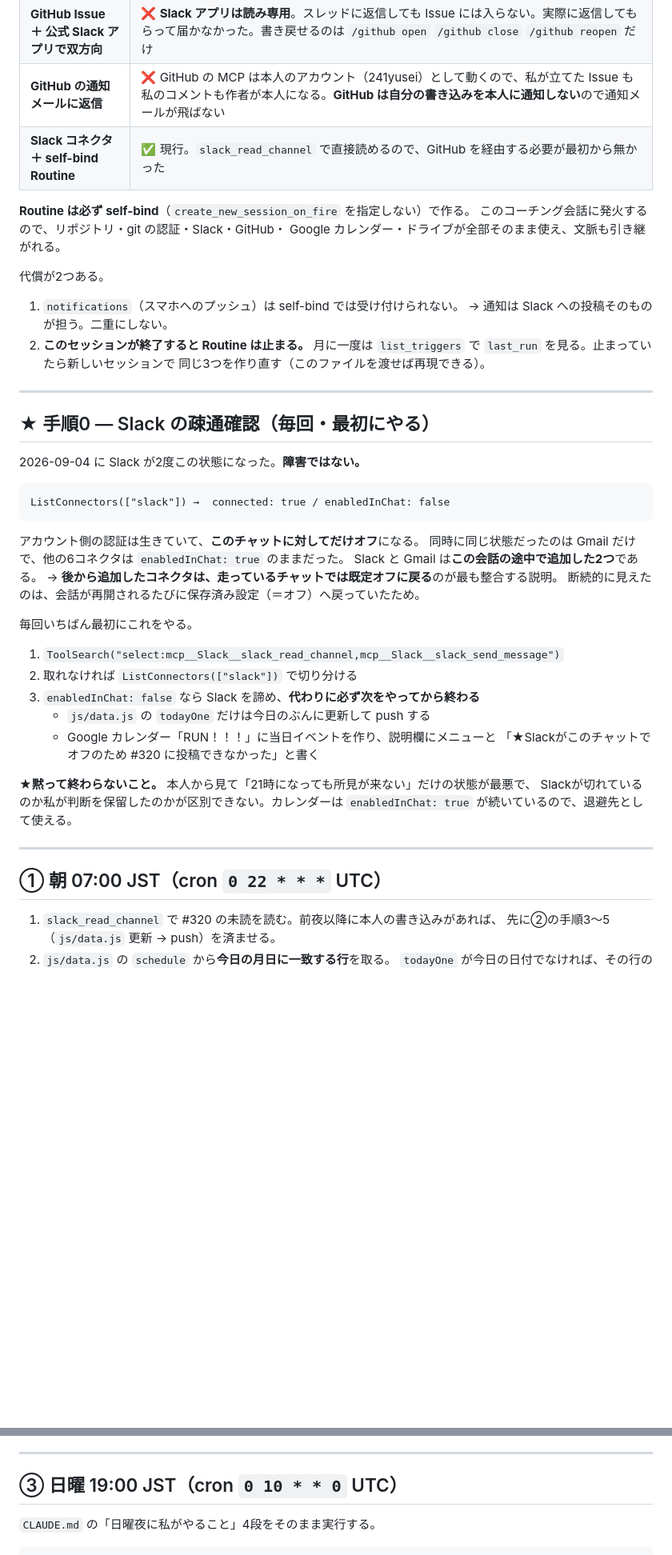
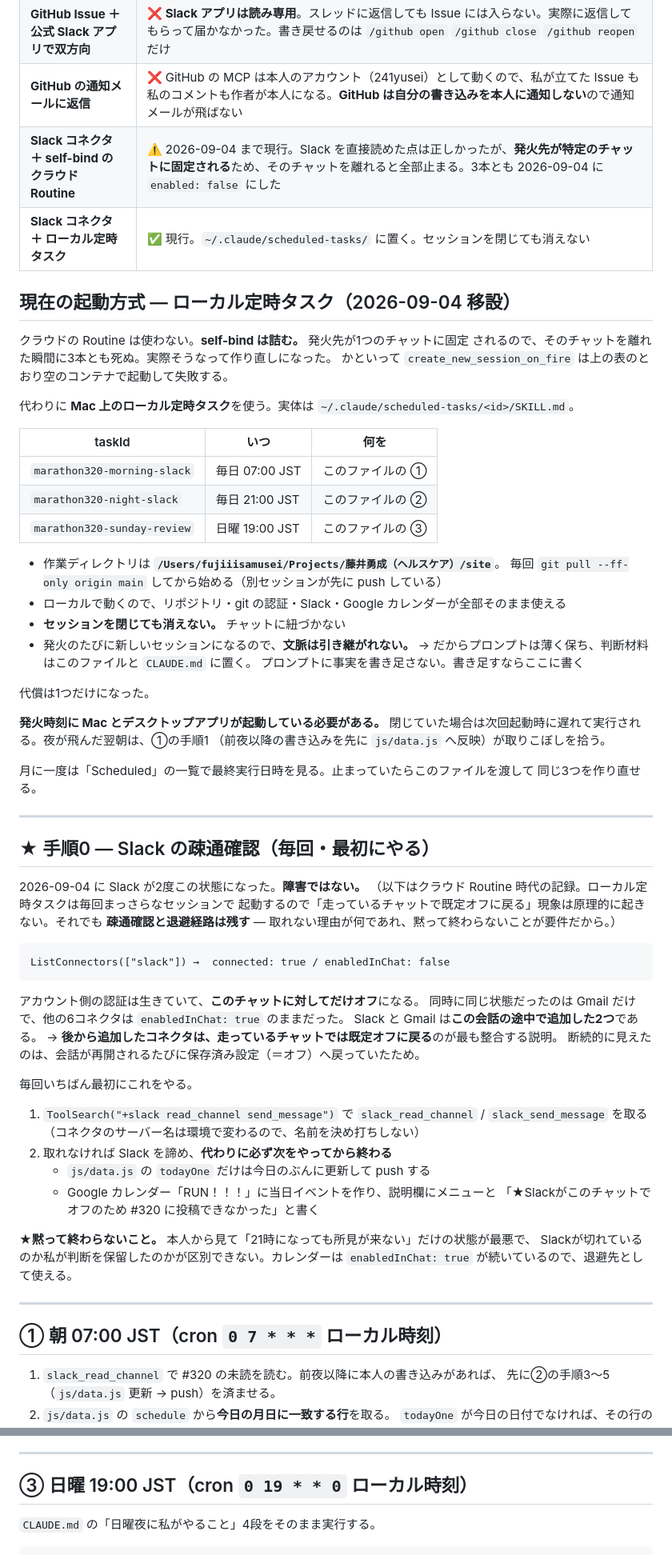
Before and after one commit to 241yusei/marathon-320, a Markdown page: docs/daily-loop.md, 2 parts joined by grey strips. Shown at 80% size. Drawn GitHub-style; blank space fills up the shorter version.

Commit message:
定時起動をクラウドRoutineからローカル定時タスクへ移設
self-bind Routine は発火先が1つのチャットに固定されるため、そのチャットを
離れると3本とも止まる。実際に止まって作り直しになったので、Mac 上の
ローカル定時タスク（~/.claude/scheduled-tasks/）へ移した。旧Routine 3本は
enabled: false にして二重投稿を防止。

代償はセッション依存から「発火時刻にMacとアプリが起動している必要がある」に
入れ替わった。夜が飛んだ翌朝は①の手順1が取りこぼしを拾う。

手順0のツール取得を名前決め打ちからキーワード検索に変更（コネクタの
サーバー名が環境で変わるため）。cron表記をUTCからローカル時刻へ。

Co-Authored-By: Claude Opus 5 <noreply@anthropic.com>

````diff
--- a/docs/daily-loop.md
+++ b/docs/daily-loop.md
@@ -29,24 +29,48 @@
 | **新規セッションで起動する Routine** | ❌ **リポジトリが1つも attach されない**（`folders_state: FOLDERS_STATE_NONE`）。空のコンテナで起動するので CLAUDE.md も読めず git も push できない。2回発火させて $1.07 / $0.95 を消費し、Issue も commit も0件。**しかも実行結果は `SUCCEEDED` と記録される。**成功したように見えて何も起きないのが最悪 |
 | **GitHub Issue ＋ 公式 Slack アプリで双方向** | ❌ **Slack アプリは読み専用**。スレッドに返信しても Issue には入らない。実際に返信してもらって届かなかった。書き戻せるのは `/github open` `/github close` `/github reopen` だけ |
 | **GitHub の通知メールに返信** | ❌ GitHub の MCP は本人のアカウント（241yusei）として動くので、私が立てた Issue も私のコメントも作者が本人になる。**GitHub は自分の書き込みを本人に通知しない**ので通知メールが飛ばない |
-| **Slack コネクタ ＋ self-bind Routine** | ✅ 現行。`slack_read_channel` で直接読めるので、GitHub を経由する必要が最初から無かった |
+| **Slack コネクタ ＋ self-bind の クラウド Routine** | ⚠️ 2026-09-04 まで現行。Slack を直接読めた点は正しかったが、**発火先が特定のチャットに固定される**ため、そのチャットを離れると全部止まる。3本とも 2026-09-04 に `enabled: false` にした |
+| **Slack コネクタ ＋ ローカル定時タスク** | ✅ 現行。`~/.claude/scheduled-tasks/` に置く。セッションを閉じても消えない |
 
-**Routine は必ず self-bind**（`create_new_session_on_fire` を指定しない）で作る。
-このコーチング会話に発火するので、リポジトリ・git の認証・Slack・GitHub・
-Google カレンダー・ドライブが全部そのまま使え、文脈も引き継がれる。
+## 現在の起動方式 — ローカル定時タスク（2026-09-04 移設）
 
-代償が2つある。
-1. `notifications`（スマホへのプッシュ）は self-bind では受け付けられない。
-   → 通知は Slack への投稿そのものが担う。二重にしない。
-2. **このセッションが終了すると Routine は止まる。**
-   月に一度は `list_triggers` で `last_run` を見る。止まっていたら新しいセッションで
-   同じ3つを作り直す（このファイルを渡せば再現できる）。
+クラウドの Routine は使わない。**self-bind は詰む。** 発火先が1つのチャットに固定
+されるので、そのチャットを離れた瞬間に3本とも死ぬ。実際そうなって作り直しになった。
+かといって `create_new_session_on_fire` は上の表のとおり空のコンテナで起動して失敗する。
+
+代わりに **Mac 上のローカル定時タスク**を使う。実体は `~/.claude/scheduled-tasks/<id>/SKILL.md`。
+
+| taskId | いつ | 何を |
+|---|---|---|
+| `marathon320-morning-slack` | 毎日 07:00 JST | このファイルの ① |
+| `marathon320-night-slack` | 毎日 21:00 JST | このファイルの ② |
+| `marathon320-sunday-review` | 日曜 19:00 JST | このファイルの ③ |
+
+- 作業ディレクトリは **`/Users/fujiiisamusei/Projects/藤井勇成（ヘルスケア）/site`**。
+  毎回 `git pull --ff-only origin main` してから始める（別セッションが先に push している）
+- ローカルで動くので、リポジトリ・git の認証・Slack・Google カレンダーが全部そのまま使える
+- **セッションを閉じても消えない。** チャットに紐づかない
+- 発火のたびに新しいセッションになるので、**文脈は引き継がれない。**
+  → だからプロンプトは薄く保ち、判断材料はこのファイルと `CLAUDE.md` に置く。
+  プロンプトに事実を書き足さない。書き足すならここに書く
+
+代償は1つだけになった。
+
+**発火時刻に Mac とデスクトップアプリが起動している必要がある。**
+閉じていた場合は次回起動時に遅れて実行される。夜が飛んだ翌朝は、①の手順1
+（前夜以降の書き込みを先に `js/data.js` へ反映）が取りこぼしを拾う。
+
+月に一度は「Scheduled」の一覧で最終実行日時を見る。止まっていたらこのファイルを渡して
+同じ3つを作り直せる。
 
 ---
 
 ## ★ 手順0 — Slack の疎通確認（毎回・最初にやる）
 
 2026-09-04 に Slack が2度この状態になった。**障害ではない。**
+（以下はクラウド Routine 時代の記録。ローカル定時タスクは毎回まっさらなセッションで
+起動するので「走っているチャットで既定オフに戻る」現象は原理的に起きない。それでも
+**疎通確認と退避経路は残す** — 取れない理由が何であれ、黙って終わらないことが要件だから。）
 
 ```
 ListConnectors(["slack"]) →  connected: true / enabledInChat: false
@@ -60,9 +84,9 @@ Slack と Gmail は**この会話の途中で追加した2つ**である。
 
 毎回いちばん最初にこれをやる。
 
-1. `ToolSearch("select:mcp__Slack__slack_read_channel,mcp__Slack__slack_send_message")`
-2. 取れなければ `ListConnectors(["slack"])` で切り分ける
-3. `enabledInChat: false` なら Slack を諦め、**代わりに必ず次をやってから終わる**
+1. `ToolSearch("+slack read_channel send_message")` で `slack_read_channel` /
+   `slack_send_message` を取る（コネクタのサーバー名は環境で変わるので、名前を決め打ちしない）
+2. 取れなければ Slack を諦め、**代わりに必ず次をやってから終わる**
    - `js/data.js` の `todayOne` だけは今日のぶんに更新して push する
    - Google カレンダー「RUN！！！」に当日イベントを作り、説明欄にメニューと
      「★Slackがこのチャットでオフのため #320 に投稿できなかった」と書く
@@ -73,7 +97,7 @@ Slackが切れているのか私が判断を保留したのかが区別できな
 
 ---
 
-## ① 朝 07:00 JST（cron `0 22 * * *` UTC）
+## ① 朝 07:00 JST（cron `0 7 * * *` ローカル時刻）
 
 1. `slack_read_channel` で #320 の未読を読む。前夜以降に本人の書き込みがあれば、
    先に②の手順3〜5（`js/data.js` 更新 → push）を済ませる。
@@ -128,7 +152,7 @@ Slackが切れているのか私が判断を保留したのかが区別できな
 
 ---
 
-## ③ 日曜 19:00 JST（cron `0 10 * * 0` UTC）
+## ③ 日曜 19:00 JST（cron `0 19 * * 0` ローカル時刻）
 
 `CLAUDE.md` の「日曜夜に私がやること」4段をそのまま実行する。
 
````
Also changed, not shown: other parts of docs/daily-loop.md (+3 -3 lines).
